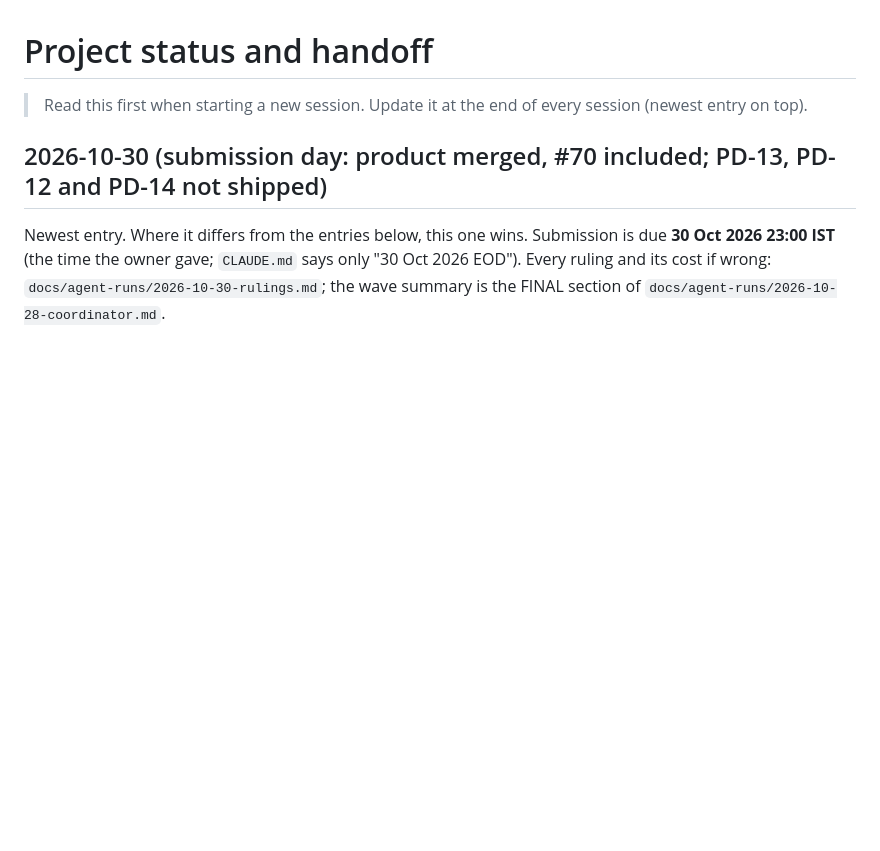
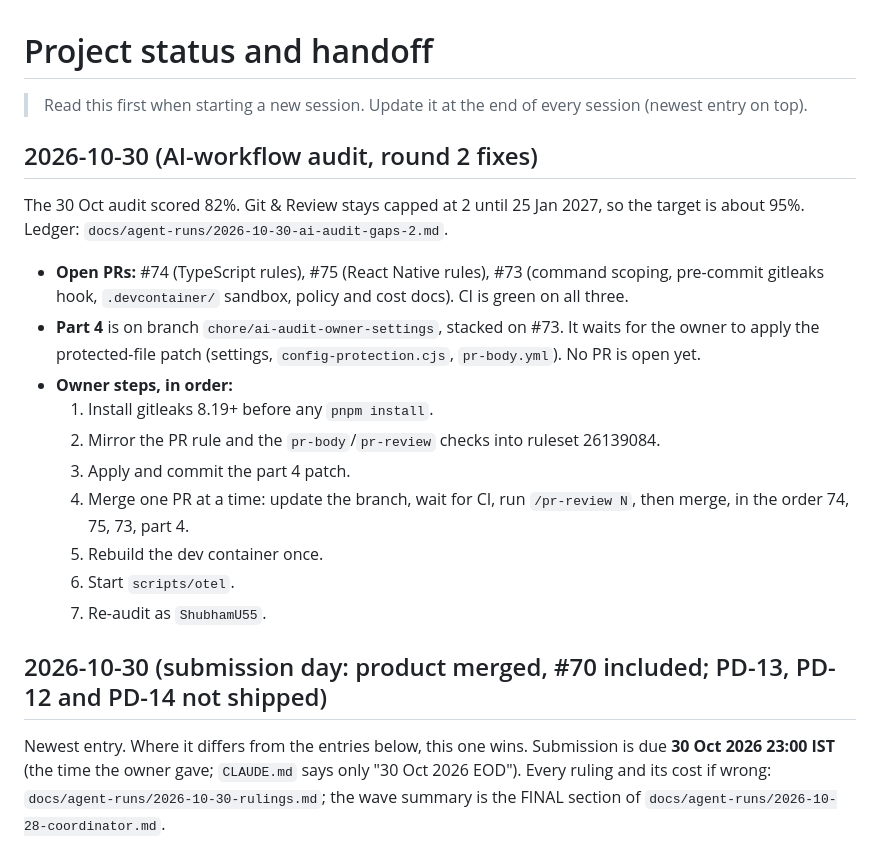
Before and after one commit to ShubhamU55/credit-coach, a Markdown page: docs/status.md, the part around the change. Rendered like a GitHub page; blank space fills up the shorter version.

Commit message:
docs(status): hand off the audit round 2 fixes

```diff
--- a/docs/status.md
+++ b/docs/status.md
@@ -1,6 +1,21 @@
 # Project status and handoff
 
 > Read this first when starting a new session. Update it at the end of every session (newest entry on top).
+
+## 2026-10-30 (AI-workflow audit, round 2 fixes)
+
+The 30 Oct audit scored 82%. Git & Review stays capped at 2 until 25 Jan 2027, so the target is about 95%. Ledger: `docs/agent-runs/2026-10-30-ai-audit-gaps-2.md`.
+
+- **Open PRs:** #74 (TypeScript rules), #75 (React Native rules), #73 (command scoping, pre-commit gitleaks hook, `.devcontainer/` sandbox, policy and cost docs). CI is green on all three.
+- **Part 4** is on branch `chore/ai-audit-owner-settings`, stacked on #73. It waits for the owner to apply the protected-file patch (settings, `config-protection.cjs`, `pr-body.yml`). No PR is open yet.
+- **Owner steps, in order:**
+  1. Install gitleaks 8.19+ before any `pnpm install`.
+  2. Mirror the PR rule and the `pr-body`/`pr-review` checks into ruleset 26139084.
+  3. Apply and commit the part 4 patch.
+  4. Merge one PR at a time: update the branch, wait for CI, run `/pr-review N`, then merge, in the order 74, 75, 73, part 4.
+  5. Rebuild the dev container once.
+  6. Start `scripts/otel`.
+  7. Re-audit as `ShubhamU55`.
 
 ## 2026-10-30 (submission day: product merged, #70 included; PD-13, PD-12 and PD-14 not shipped)
 
```
